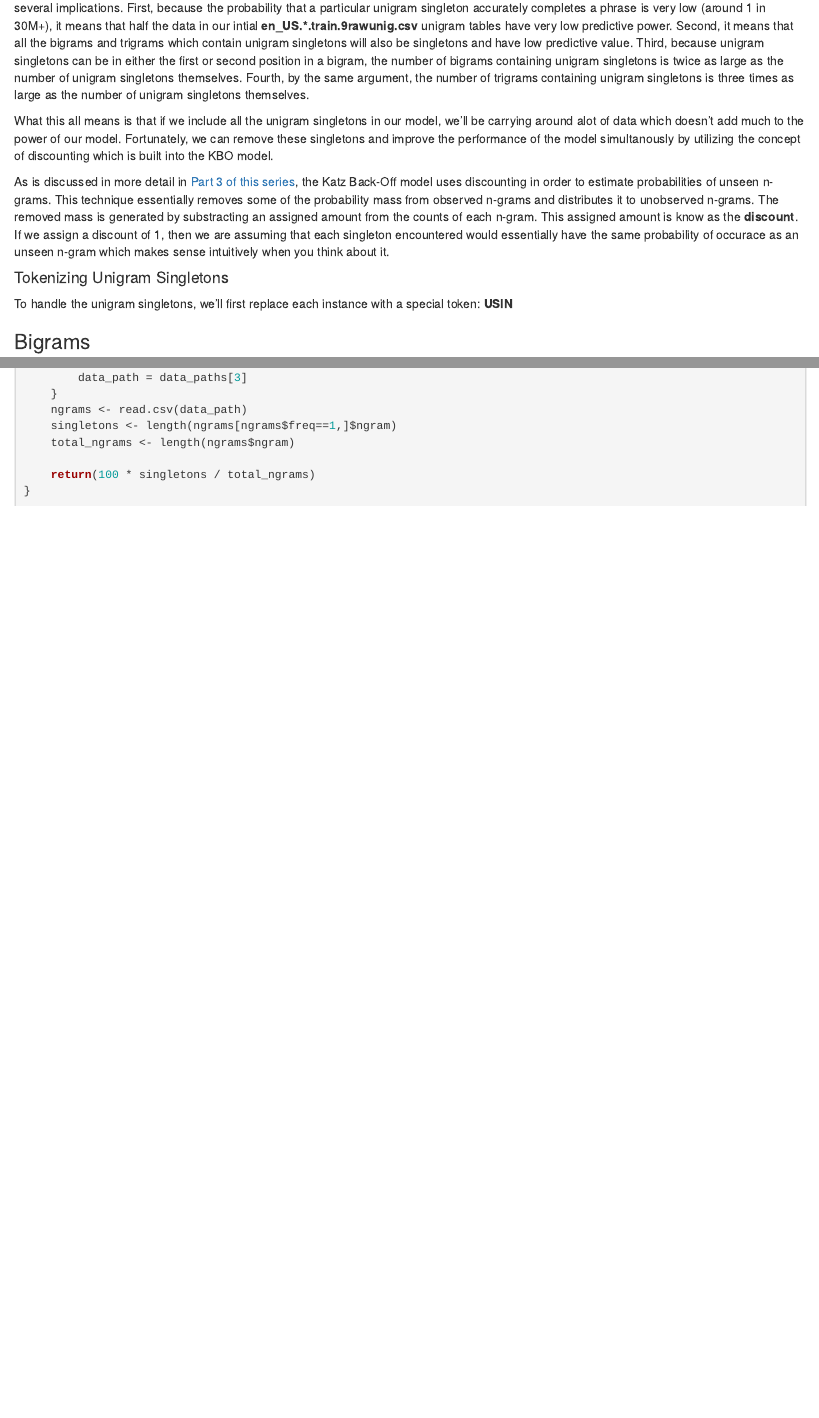
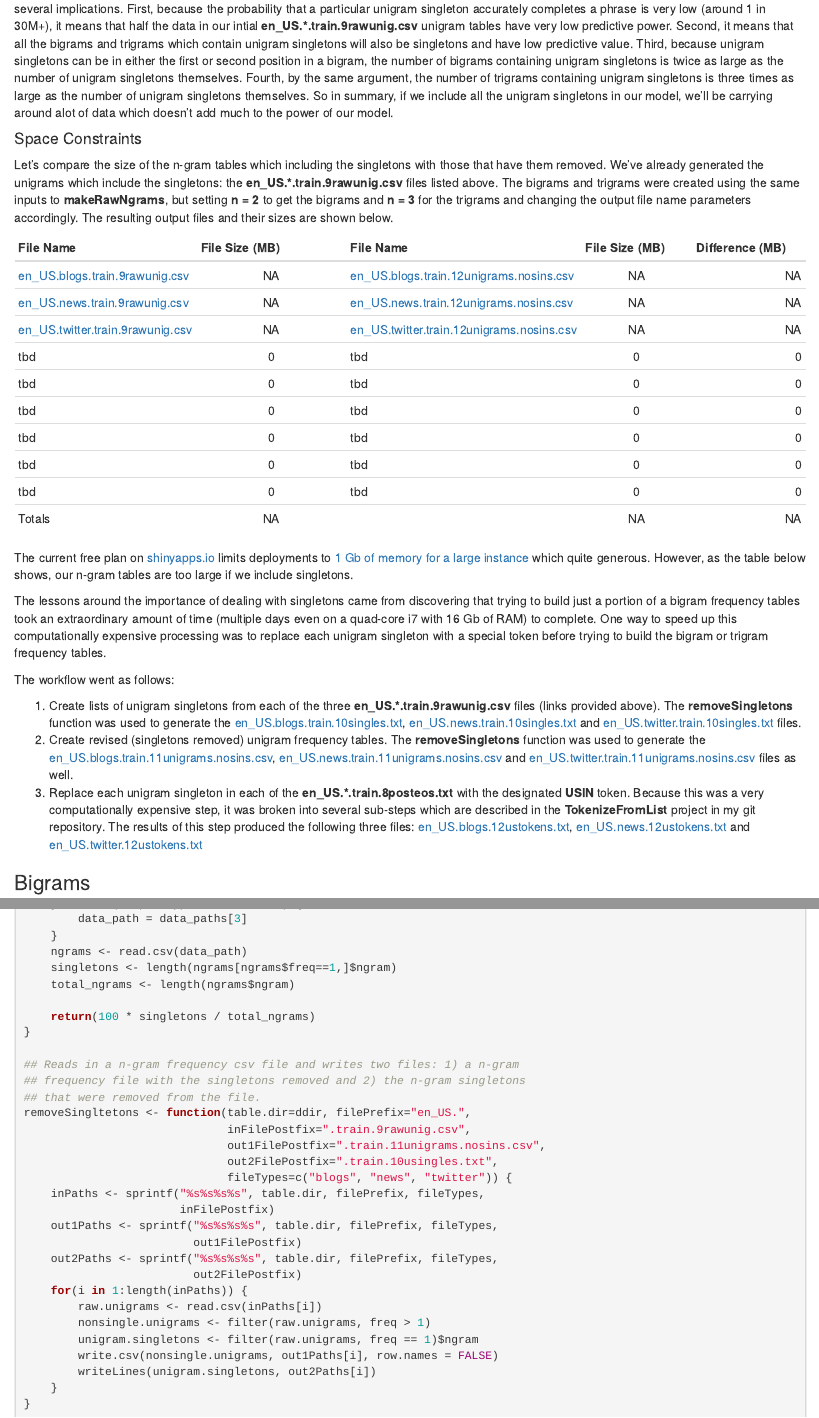
Before and after one commit to MichaelSzczepaniak/PredictNextKBO, an R Markdown document (docs/2NgramEda/ngeda.Rmd): the page in a window 1100 px wide, from 2030 px down before the commit and from 2050 px down after it, so that both start at the same text, and a second part further down, joined at a grey line. Rendered offline with R 4.5, knitr and Pandoc, with nearby package versions; some code elsewhere in the file could not run offline.

Commit message:
ngeda.Rmd - start Space Constraints section and table of n-gram file sizes and diffs, change name of makeRawUnigrams to makeRawNgrams, add n=1 to signature and parameterize call to getNgramTables, add removeSingltetons function to Appendix

````diff
--- a/docs/2NgramEda/ngeda.Rmd
+++ b/docs/2NgramEda/ngeda.Rmd
@@ -233,14 +233,62 @@ twitter.singletons
 
 
 ```
-This tells us that roughly half of all words (unigrams) are singletons.  O.k., so what does this mean in terms of our prediction model?  This has several implications.  First, because the probability that a particular unigram singleton accurately completes a phrase is very low (around 1 in 30M+), it means that half the data in our intial **en_US.\*.train.9rawunig.csv** unigram tables have very low predictive power.  Second, it means that all the bigrams and trigrams which contain unigram singletons will also be singletons and have low predictive value.  Third, because unigram singletons can be in either the first or second position in a bigram, the number of bigrams containing unigram singletons is twice as large as the number of unigram singletons themselves.  Fourth, by the same argument, the number of trigrams containing unigram singletons is three times as large as the number of unigram singletons themselves.
+This tells us that roughly half of all words (unigrams) are singletons.  O.k., so what does this mean in terms of our prediction model?  This has several implications.  First, because the probability that a particular unigram singleton accurately completes a phrase is very low (around 1 in 30M+), it means that half the data in our intial **en_US.\*.train.9rawunig.csv** unigram tables have very low predictive power.  Second, it means that all the bigrams and trigrams which contain unigram singletons will also be singletons and have low predictive value.  Third, because unigram singletons can be in either the first or second position in a bigram, the number of bigrams containing unigram singletons is twice as large as the number of unigram singletons themselves.  Fourth, by the same argument, the number of trigrams containing unigram singletons is three times as large as the number of unigram singletons themselves.  So in summary, if we include all the unigram singletons in our model, we'll be carrying around alot of data which doesn't add much to the power of our model.
 
-What this all means is that if we include all the unigram singletons in our model, we'll be carrying around alot of data which doesn't add much to the power of our model.  Fortunately, we can remove these singletons and improve the performance of the model simultanously by utilizing the concept of discounting which is built into the KBO model.
+#### Space Constraints
+Let's compare the size of the n-gram tables which including the singletons with those that have them removed.  We've already generated the unigrams which include the singletons: the **en_US.\*.train.9rawunig.csv** files listed above.  The bigrams and trigrams were created using the same inputs to **makeRawNgrams**, but setting **n = 2** to get the bigrams and **n = 3** for the trigrams and changing the output file name parameters accordingly.  The resulting output files and their sizes are shown below.
 
-As is discussed in more detail in [Part 3 of this series](http://rpubs.com/mszczepaniak/predictkbo3model), the Katz Back-Off model uses discounting in order to estimate probabilities of unseen n-grams.  This technique essentially removes some of the probability mass from observed n-grams and distributes it to unobserved n-grams.  The removed mass is generated by substracting an assigned amount from the counts of each n-gram.  This assigned amount is know as the **discount**.  If we assign a discount of 1, then we are assuming that each singleton encountered would essentially have the same probability of occurace as an unseen n-gram which makes sense intuitively when you think about it.
+```{r echo=FALSE}
+## Returns the file size in Mb
+getFileSize <- function(filename,
+                        ddir="D:/Dropbox/sw_dev/projects/PredictNextKBO/data/en_US/") {
+    inputFilePath <- paste0(ddir, filename)
+    return(file.size(inputFilePath) / (2^20))  # convert to MB
+}
+# unigrams: 1-3, bigrams: 4-6, trigram: 7-9
+fsws <- vector(mode = "numeric", length = 9)  # file size with singletons
+fsns <- vector(mode = "numeric", length = 9)  # file size NO singletons
+diff <- vector(mode = "numeric", length = 9)  # fsws - fwns  REMOVE AFTER CALC COMPLETE!!!
+fsws[1] <- getFileSize("en_US.blogs.train.9rawunig.csv")
+fsws[2] <- getFileSize("en_US.news.train.9rawunig.csv")
+fsws[3] <- getFileSize("en_US.twitter.train.9rawunig.csv")
 
-#### Tokenizing Unigram Singletons
-To handle the unigram singletons, we'll first replace each instance with a special token: **USIN**
+fsns[1] <- getFileSize("en_US.blogs.train.12unigrams.nosins.csv")
+fsns[2] <- getFileSize("en_US.news.train.12unigrams.nosins.csv")
+fsns[3] <- getFileSize("en_US.twitter.train.12unigrams.nosins.csv")
+
+diff <- fsws - fsns
+
+```
+
+
+<!--note colon trick to right & left align text in table -->
+
+File Name | File Size (MB) | File Name | File Size (MB) | Difference (MB)
+---------|:---------------:|-----------|:----------:|----------:|
+[en_US.blogs.train.9rawunig.csv](https://www.dropbox.com/s/pv16pe6buubsz4n/en_US.blogs.train.9rawunig.csv?dl=1) | `r round(fsws[1], 2)` | [en_US.blogs.train.12unigrams.nosins.csv](https://www.dropbox.com/s/033qzeiggmcauo9/en_US.blogs.train.12unigrams.nosins.csv?dl=1) | `r round(fsns[1], 2)` | `r round(diff[1], 2)`
+[en_US.news.train.9rawunig.csv](https://www.dropbox.com/s/4u90r188ht2etic/en_US.news.train.9rawunig.csv?dl=1)  | `r round(fsws[2], 2)` | [en_US.news.train.12unigrams.nosins.csv](https://www.dropbox.com/s/uo971onngv468t1/en_US.news.train.12unigrams.nosins.csv?dl=0) | `r round(fsns[2], 2)` | `r round(diff[2], 2)`
+[en_US.twitter.train.9rawunig.csv](https://www.dropbox.com/s/2sskj3taoq9bkbi/en_US.twitter.train.9rawunig.csv?dl=1)   | `r round(fsws[3], 2)` | [en_US.twitter.train.12unigrams.nosins.csv](https://www.dropbox.com/s/41yzwgwdviv8i5k/en_US.twitter.train.12unigrams.nosins.csv?dl=1) | `r round(fsns[3], 2)` | `r round(diff[3], 2)`
+tbd   | `r round(fsws[4], 2)` | tbd | `r round(fsns[4], 2)` | `r diff[4]`
+tbd   | `r round(fsws[5], 2)` | tbd | `r round(fsns[5], 2)` | `r diff[5]`
+tbd   | `r round(fsws[6], 2)` | tbd | `r round(fsns[6], 2)` | `r diff[6]`
+tbd   | `r round(fsws[7], 2)` | tbd | `r round(fsns[7], 2)` | `r diff[7]`
+tbd   | `r round(fsws[8], 2)` | tbd | `r round(fsns[8], 2)` | `r diff[8]`
+tbd   | `r round(fsws[9], 2)` | tbd | `r round(fsns[9], 2)` | `r diff[9]`
+Totals | `r round(sum(fsws), 2)`|   | `r round(sum(fsns), 2)`| `r round(sum(diff), 2)`
+
+
+The current free plan on [shinyapps.io](http://www.shinyapps.io/) limits deployments to [1 Gb of memory for a large instance](http://shiny.rstudio.com/articles/shinyapps.html) which quite generous.  However, as the table below shows, our n-gram tables are too large if we include singletons.
+
+
+
+The lessons around the importance of dealing with singletons came from discovering that trying to build just a portion of a bigram frequency tables took an extraordinary amount of time (multiple days even on a quad-core i7 with 16 Gb of RAM) to complete.  One way to speed up this computationally expensive processing was to replace each unigram singleton with a special token before trying to build the bigram or trigram frequency tables.
+
+The workflow went as follows:
+
+1. Create lists of unigram singletons from each of the three **en_US.\*.train.9rawunig.csv** files (links provided above).  The **removeSingletons** function was used to generate the [en_US.blogs.train.10singles.txt](https://www.dropbox.com/s/ttbxocp0u7kw5u9/en_US.blogs.train.10usingles.txt?dl=1), [en_US.news.train.10singles.txt](https://www.dropbox.com/s/fyuxceuv8m318rd/en_US.news.train.10usingles.txt?dl=1) and [en_US.twitter.train.10singles.txt](https://www.dropbox.com/s/gcu4lw15zsx482q/en_US.twitter.train.10usingles.txt?dl=0) files.
+2. Create revised (singletons removed) unigram frequency tables.  The **removeSingletons** function was used to generate the [en_US.blogs.train.11unigrams.nosins.csv](https://www.dropbox.com/s/033qzeiggmcauo9/en_US.blogs.train.11unigrams.nosins.csv?dl=0), [en_US.news.train.11unigrams.nosins.csv](https://www.dropbox.com/s/uo971onngv468t1/en_US.news.train.11unigrams.nosins.csv?dl=0) and [en_US.twitter.train.11unigrams.nosins.csv](https://www.dropbox.com/s/41yzwgwdviv8i5k/en_US.twitter.train.11unigrams.nosins.csv?dl=0) files as well.
+3. Replace each unigram singleton in each of the **en_US.\*.train.8posteos.txt** with the designated **USIN** token.  Because this was a very computationally expensive step, it was broken into several sub-steps which are described in the **TokenizeFromList** project in my git repository.  The results of this step produced the following three files: [en_US.blogs.12ustokens.txt](), [en_US.news.12ustokens.txt]() and [en_US.twitter.12ustokens.txt]()
 
 
 ### Bigrams
@@ -505,4 +553,27 @@ getPercentSingletons <- function(corpus_type, data_paths=c("https://www.dropbox.
     return(100 * singletons / total_ngrams)
 }
 
+## Reads in a n-gram frequency csv file and writes two files: 1) a n-gram
+## frequency file with the singletons removed and 2) the n-gram singletons
+## that were removed from the file.
+removeSingltetons <- function(table.dir=ddir, filePrefix="en_US.",
+                              inFilePostfix=".train.9rawunig.csv",
+                              out1FilePostfix=".train.11unigrams.nosins.csv",
+                              out2FilePostfix=".train.10usingles.txt",
+                              fileTypes=c("blogs", "news", "twitter")) {
+    inPaths <- sprintf("%s%s%s%s", table.dir, filePrefix, fileTypes,
+                       inFilePostfix)
+    out1Paths <- sprintf("%s%s%s%s", table.dir, filePrefix, fileTypes,
+                         out1FilePostfix)
+    out2Paths <- sprintf("%s%s%s%s", table.dir, filePrefix, fileTypes,
+                         out2FilePostfix)
+    for(i in 1:length(inPaths)) {
+        raw.unigrams <- read.csv(inPaths[i])
+        nonsingle.unigrams <- filter(raw.unigrams, freq > 1)
+        unigram.singletons <- filter(raw.unigrams, freq == 1)$ngram
+        write.csv(nonsingle.unigrams, out1Paths[i], row.names = FALSE)
+        writeLines(unigram.singletons, out2Paths[i])
+    }
+}
+
 ```
````
Also changed, not shown: docs/2NgramEda/ngeda.Rmd (24 more changed lines), 1 other file.
